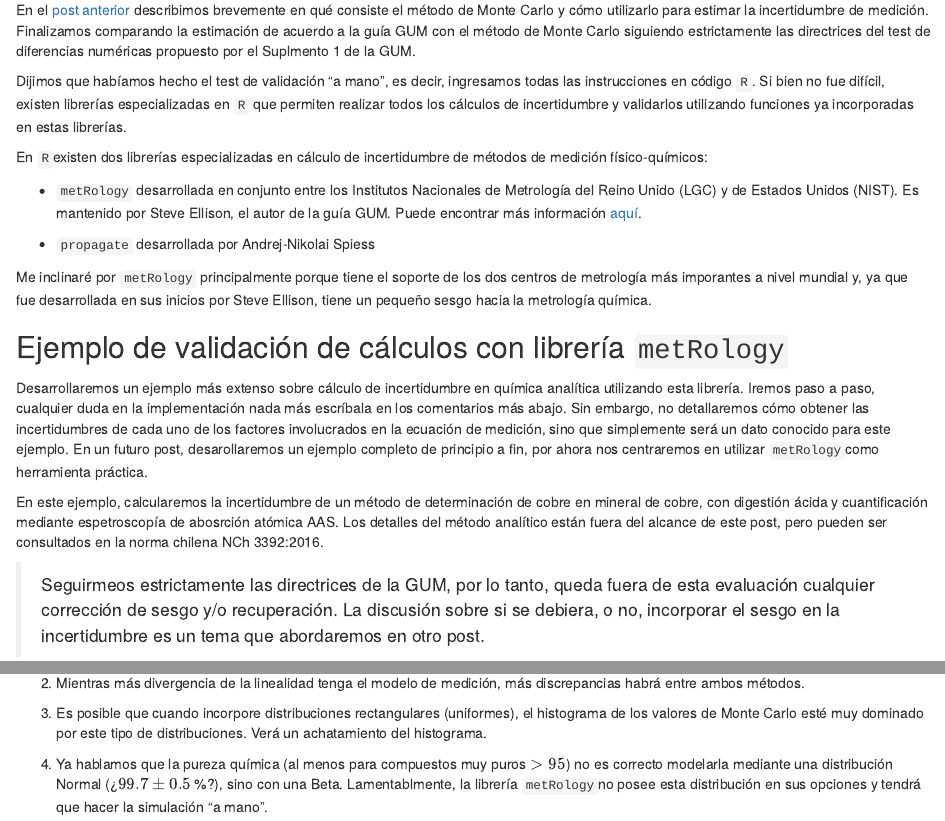
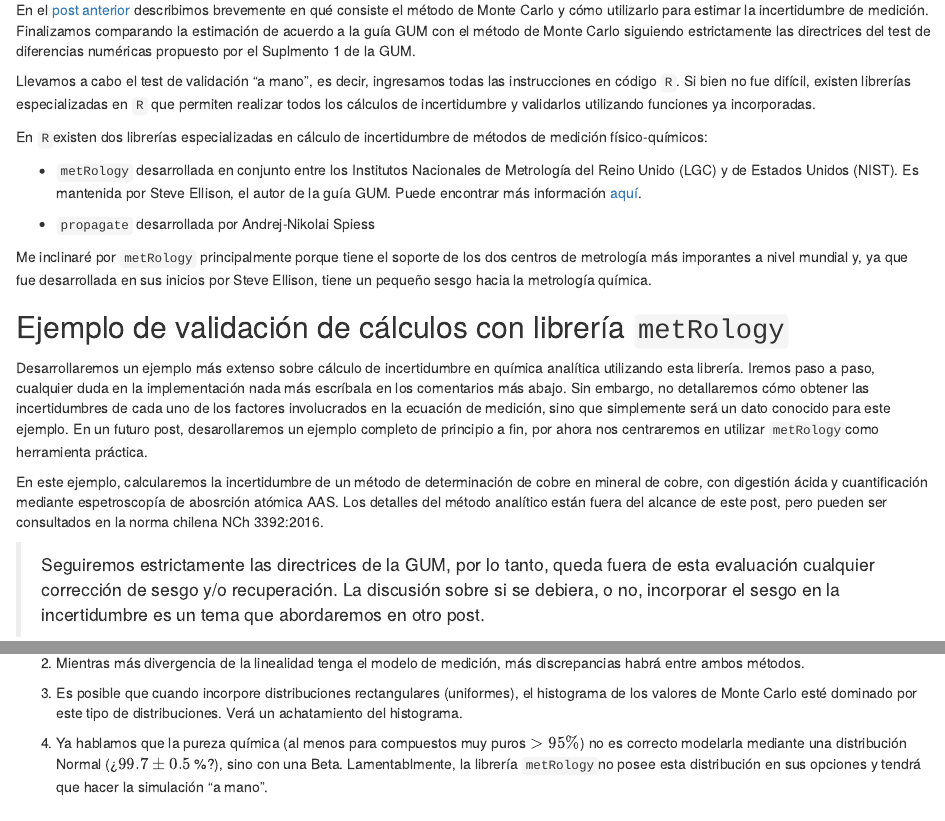
Before and after one commit to analytical/test_cloud, an R Markdown document (content/post/2017-09-23-validacion-de-los-calculos-de-incertidumbre-en-quimica-analitica-con-el-metodo-monte-carlo-parte2.Rmd): the page in a window 1100 px wide, from 170 px down, and a second part further down, joined at a grey line. Rendered offline with R 4.5, knitr and Pandoc, with nearby package versions; some code elsewhere in the file could not run offline.

Commit message:
posting 7

```diff
--- a/content/post/2017-09-23-validacion-de-los-calculos-de-incertidumbre-en-quimica-analitica-con-el-metodo-monte-carlo-parte2.Rmd
+++ b/content/post/2017-09-23-validacion-de-los-calculos-de-incertidumbre-en-quimica-analitica-con-el-metodo-monte-carlo-parte2.Rmd
@@ -25,16 +25,16 @@ Finalizamos comparando la estimación de acuerdo a la guía GUM con el método d
 Monte Carlo siguiendo estrictamente las directrices del test de diferencias
 numéricas propuesto por el Suplmento 1 de la GUM.
 
-Dijimos que habíamos hecho el test de validación "a mano", es decir, ingresamos
+Llevamos a cabo el test de validación "a mano", es decir, ingresamos
 todas las instrucciones en código `R`. Si bien no fue difícil, existen librerías
 especializadas en `R` que permiten realizar todos los cálculos de
-incertidumbre y validarlos utilizando funciones ya incorporadas en estas librerías.
+incertidumbre y validarlos utilizando funciones ya incorporadas.
 
 En `R`existen dos librerías especializadas en cálculo de incertidumbre de
 métodos de medición físico-químicos:
 
 - `metRology` desarrollada en conjunto entre los Institutos Nacionales de
-Metrología del Reino Unido (LGC) y de Estados Unidos (NIST). Es mantenido
+Metrología del Reino Unido (LGC) y de Estados Unidos (NIST). Es mantenida
 por Steve Ellison, el autor de la guía GUM. Puede encontrar más información
 [aquí](https://www.nist.gov/programs-projects/metrology-software-project).
 
@@ -62,7 +62,7 @@ espetroscopía de abosrción atómica AAS. Los detalles del método analítico
 están fuera del alcance de este post, pero pueden ser consultados en la
 norma chilena NCh 3392:2016.
 
-> Seguirmeos estrictamente las directrices de la GUM, por lo tanto, queda
+> Seguiremos estrictamente las directrices de la GUM, por lo tanto, queda
 fuera de esta evaluación cualquier corrección de sesgo y/o recuperación. La
 discusión sobre si se debiera, o no, incorporar el sesgo en la incertidumbre
 es un tema que abordaremos en otro post.
@@ -482,11 +481,11 @@ lineales.
 más discrepancias habrá entre ambos métodos.
 
 3. Es posible que cuando incorpore distribuciones rectangulares (uniformes),
-el histograma de los valores de Monte Carlo esté muy dominado por este
+el histograma de los valores de Monte Carlo esté dominado por este
 tipo de distribuciones. Verá un achatamiento del histograma.
 
 4. Ya hablamos que la pureza química (al menos para compuestos muy puros
-$> 95%$) no es correcto modelarla mediante una distribución Normal
+$> 95\%$) no es correcto modelarla mediante una distribución Normal
 (¿$99.7 \pm 0.5$ %?), sino
 con una Beta. Lamentablmente, la librería `metRology`no posee esta distribución
 en sus opciones y tendrá que hacer la simulación "a mano".
```
Also changed, not shown: content/post/2017-09-23-validacion-de-los-calculos-de-incertidumbre-en-quimica-analitica-con-el-metodo-monte-carlo-parte2.html, content/post/2017-09-23-validacion-de-los-calculos-de-incertidumbre-en-quimica-analitica-con-el-metodo-monte-carlo-parte2.Rmd (9 more changed lines), 9 other files.
